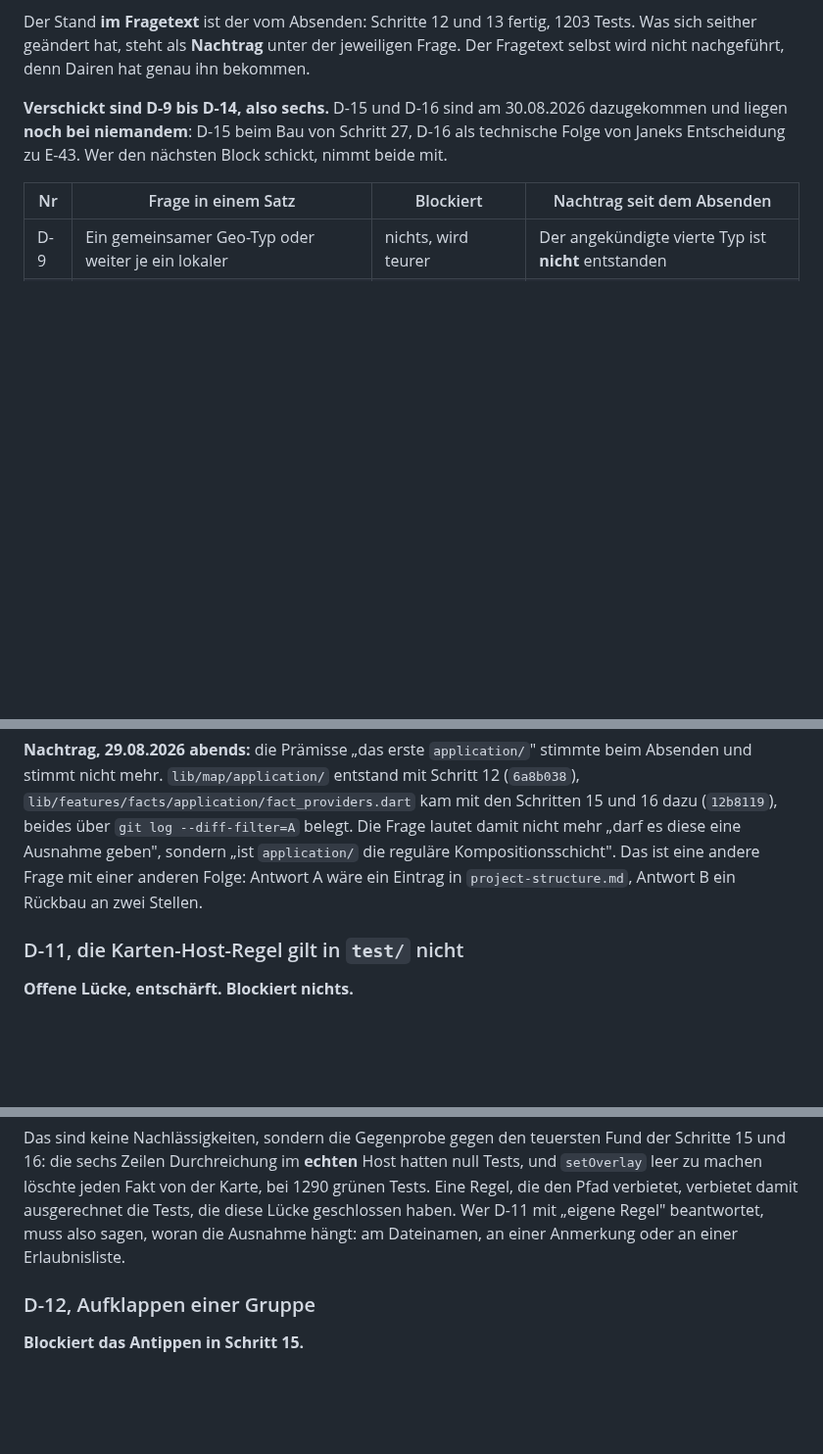
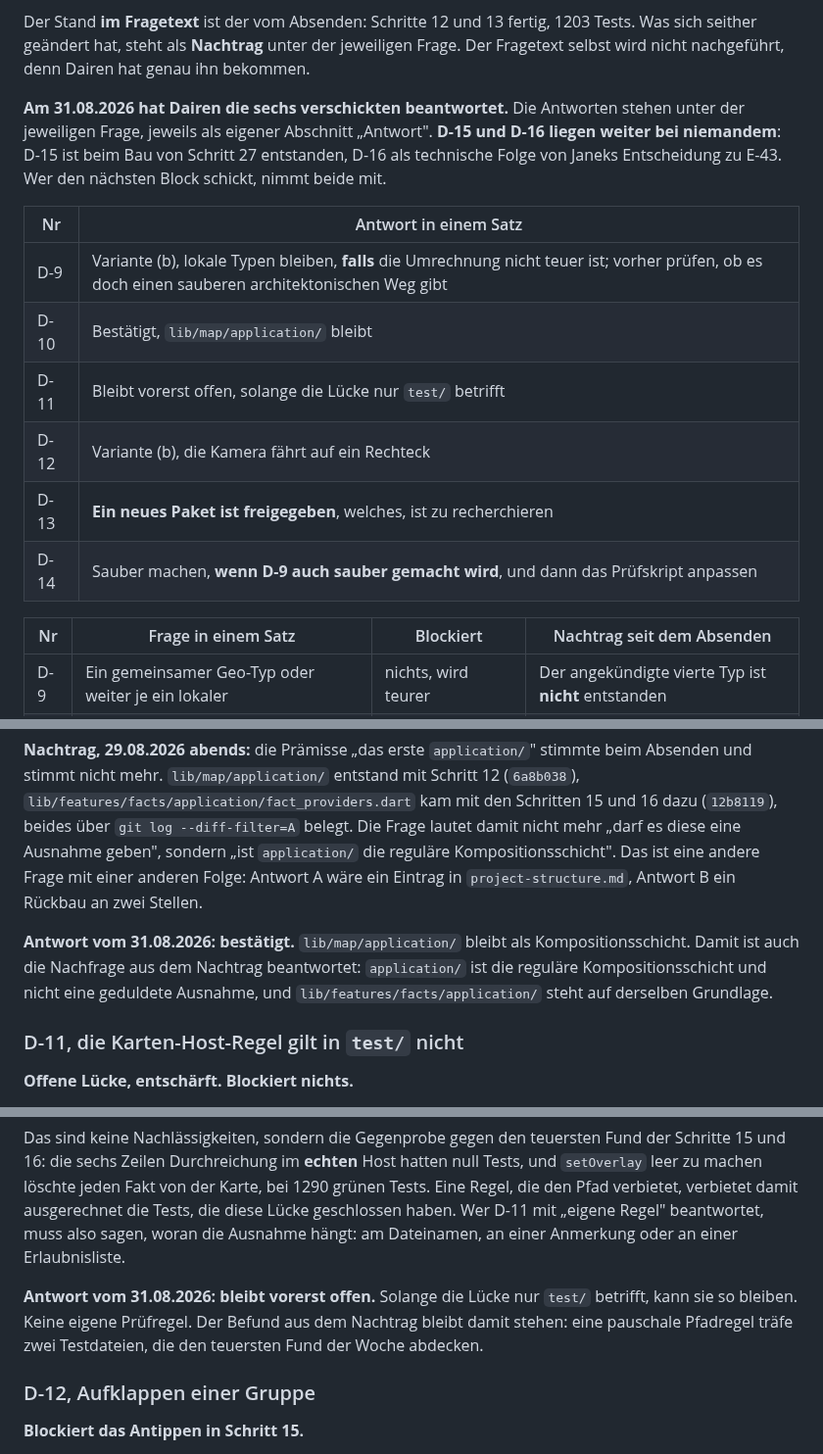
Before and after one commit to Daigon2/flutter-fact, a Markdown page: REBUILD_STATUS.md, 3 parts joined by grey strips. Shown at 98% size. Rendered like a GitHub page; blank space fills up the shorter version.

```diff
--- a/REBUILD_STATUS.md
+++ b/REBUILD_STATUS.md
@@ -1457,10 +1457,20 @@ Tests. Was sich seither geändert hat, steht als **Nachtrag** unter der jeweilig
 Frage. Der Fragetext selbst wird nicht nachgeführt, denn Dairen hat genau ihn
 bekommen.
 
-**Verschickt sind D-9 bis D-14, also sechs.** D-15 und D-16 sind am 30.08.2026
-dazugekommen und liegen **noch bei niemandem**: D-15 beim Bau von Schritt 27,
-D-16 als technische Folge von Janeks Entscheidung zu E-43. Wer den nächsten
-Block schickt, nimmt beide mit.
+**Am 31.08.2026 hat Dairen die sechs verschickten beantwortet.** Die Antworten
+stehen unter der jeweiligen Frage, jeweils als eigener Abschnitt „Antwort".
+**D-15 und D-16 liegen weiter bei niemandem**: D-15 ist beim Bau von Schritt 27
+entstanden, D-16 als technische Folge von Janeks Entscheidung zu E-43. Wer den
+nächsten Block schickt, nimmt beide mit.
+
+| Nr | Antwort in einem Satz |
+|---|---|
+| D-9 | Variante (b), lokale Typen bleiben, **falls** die Umrechnung nicht teuer ist; vorher prüfen, ob es doch einen sauberen architektonischen Weg gibt |
+| D-10 | Bestätigt, `lib/map/application/` bleibt |
+| D-11 | Bleibt vorerst offen, solange die Lücke nur `test/` betrifft |
+| D-12 | Variante (b), die Kamera fährt auf ein Rechteck |
+| D-13 | **Ein neues Paket ist freigegeben**, welches, ist zu recherchieren |
+| D-14 | Sauber machen, **wenn D-9 auch sauber gemacht wird**, und dann das Prüfskript anpassen |
 
 | Nr | Frage in einem Satz | Blockiert | Nachtrag seit dem Absenden |
 |---|---|---|---|
@@ -1570,6 +1618,11 @@ sondern „ist `application/` die reguläre Kompositionsschicht". Das ist eine
 andere Frage mit einer anderen Folge: Antwort A wäre ein Eintrag in
 `project-structure.md`, Antwort B ein Rückbau an zwei Stellen.
 
+**Antwort vom 31.08.2026: bestätigt.** `lib/map/application/` bleibt als
+Kompositionsschicht. Damit ist auch die Nachfrage aus dem Nachtrag beantwortet:
+`application/` ist die reguläre Kompositionsschicht und nicht eine geduldete
+Ausnahme, und `lib/features/facts/application/` steht auf derselben Grundlage.
+
 ### D-11, die Karten-Host-Regel gilt in `test/` nicht
 
 **Offene Lücke, entschärft. Blockiert nichts.**
@@ -1595,6 +1648,11 @@ null Tests, und `setOverlay` leer zu machen löschte jeden Fakt von der Karte, b
 ausgerechnet die Tests, die diese Lücke geschlossen haben. Wer D-11 mit „eigene
 Regel" beantwortet, muss also sagen, woran die Ausnahme hängt: am Dateinamen, an
 einer Anmerkung oder an einer Erlaubnisliste.
+
+**Antwort vom 31.08.2026: bleibt vorerst offen.** Solange die Lücke nur `test/`
+betrifft, kann sie so bleiben. Keine eigene Prüfregel. Der Befund aus dem
+Nachtrag bleibt damit stehen: eine pauschale Pfadregel träfe zwei Testdateien,
+die den teuersten Fund der Woche abdecken.
 
 ### D-12, Aufklappen einer Gruppe
 
```
Also changed, not shown: other parts of REBUILD_STATUS.md (+60 -0 lines), HANDOFF.md (+24 -24 lines).
